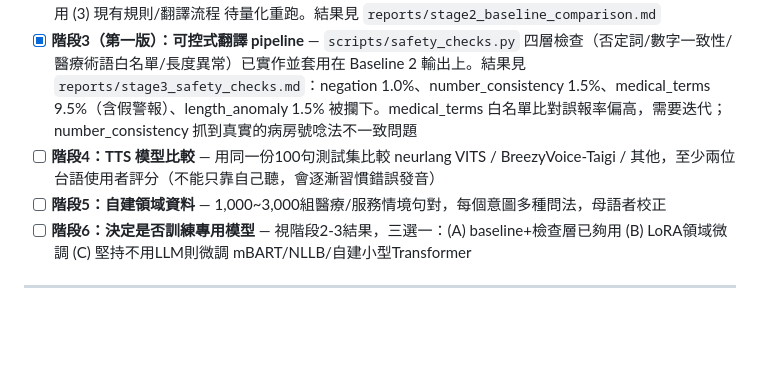
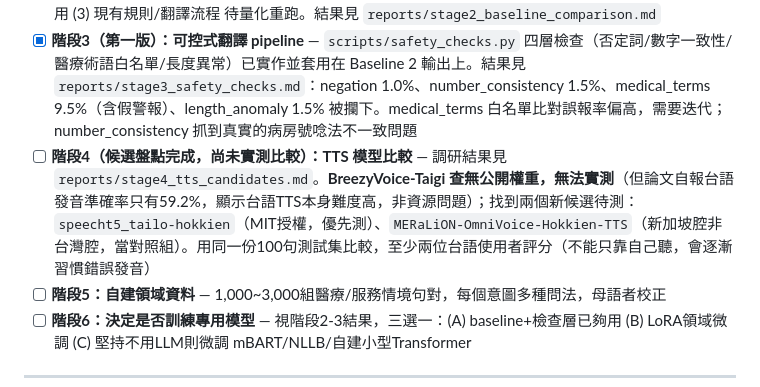
Before and after one commit to heisenberg7299/taigi-mt-project, a Markdown page: PLAN.md, the part around the change. Drawn GitHub-style; blank space fills up the shorter version.

```diff
--- a/PLAN.md
+++ b/PLAN.md
@@ -86,7 +86,7 @@
 - [x] **階段1：資源盤點與下載腳本** — `scripts/download_datasets.py`，每筆資料另存來源/日期/授權/可否商用/可否再散布
 - [x] **階段2（進行中）：三個 baseline 比較** — 200句測試集已建（`tests/test_set_200.jsonl`）。(1) 辭典最長詞匹配 已跑完，確認不可用 (2) Taigi-Llama-2-Translator 已跑完，品質足夠當研究參考但授權排除商用 (3) 現有規則/翻譯流程 待量化重跑。結果見 `reports/stage2_baseline_comparison.md`
 - [x] **階段3（第一版）：可控式翻譯 pipeline** — `scripts/safety_checks.py` 四層檢查（否定詞/數字一致性/醫療術語白名單/長度異常）已實作並套用在 Baseline 2 輸出上。結果見 `reports/stage3_safety_checks.md`：negation 1.0%、number_consistency 1.5%、medical_terms 9.5%（含假警報）、length_anomaly 1.5% 被攔下。medical_terms 白名單比對誤報率偏高，需要迭代；number_consistency 抓到真實的病房號唸法不一致問題
-- [ ] **階段4：TTS 模型比較** — 用同一份100句測試集比較 neurlang VITS / BreezyVoice-Taigi / 其他，至少兩位台語使用者評分（不能只靠自己聽，會逐漸習慣錯誤發音）
+- [ ] **階段4（候選盤點完成，尚未實測比較）：TTS 模型比較** — 調研結果見 `reports/stage4_tts_candidates.md`。**BreezyVoice-Taigi 查無公開權重，無法實測**（但論文自報台語發音準確率只有59.2%，顯示台語TTS本身難度高，非資源問題）；找到兩個新候選待測：`speecht5_tailo-hokkien`（MIT授權，優先測）、`MERaLiON-OmniVoice-Hokkien-TTS`（新加坡腔非台灣腔，當對照組）。用同一份100句測試集比較，至少兩位台語使用者評分（不能只靠自己聽，會逐漸習慣錯誤發音）
 - [ ] **階段5：自建領域資料** — 1,000~3,000組醫療/服務情境句對，每個意圖多種問法，母語者校正
 - [ ] **階段6：決定是否訓練專用模型** — 視階段2-3結果，三選一：(A) baseline+檢查層已夠用 (B) LoRA領域微調 (C) 堅持不用LLM則微調 mBART/NLLB/自建小型Transformer
 
```
Also changed, not shown: reports/stage4_tts_candidates.md (added, +32 -0 lines).
